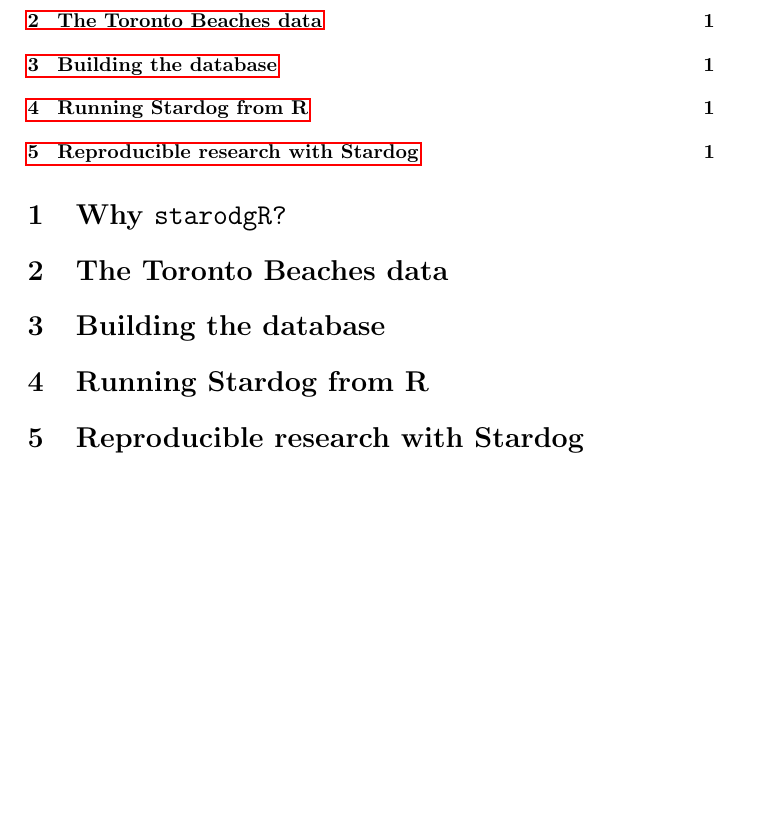
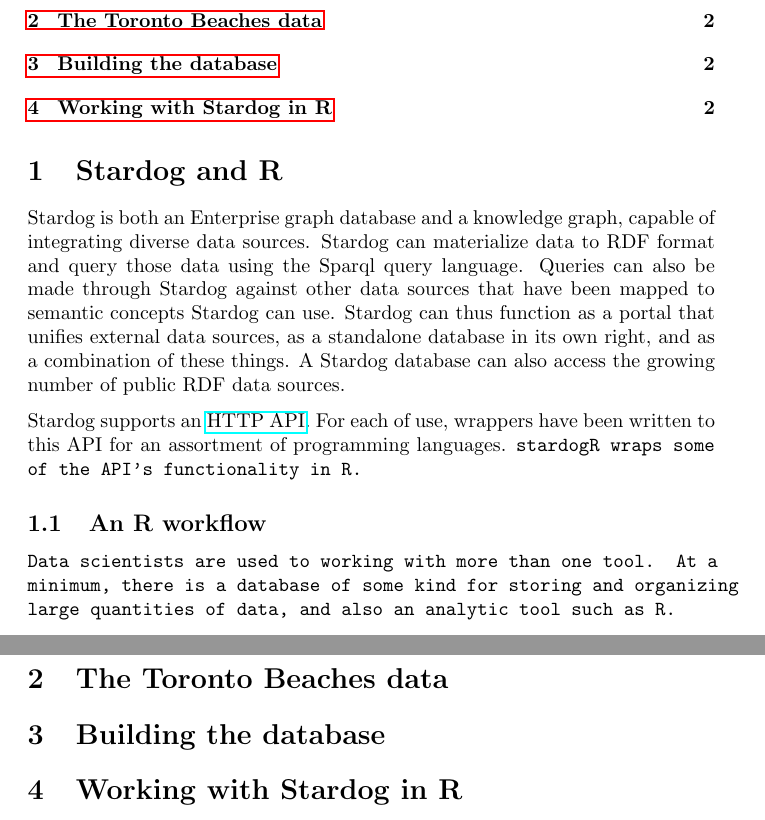
Before and after one commit to stardog-union/stardogR, a LaTeX document (vignettes/stardogRTutorial.tex): part of the page before the commit and two parts of pages 1 and 2 of 2 after it, the two joined at a grey line, cut so that both start at the same text, the shorter picture padded with empty space. Compiled offline with pdfLaTeX.

Commit message:
Added to the vignette
Started the stardogR tutorial vignette

```diff
--- a/vignettes/stardogRTutorial.tex
+++ b/vignettes/stardogRTutorial.tex
@@ -49,9 +50,9 @@
 \newenvironment{knitrout}{}{} % an empty environment to be redefined in TeX
 
 \usepackage{alltt}
-%\VignetteIndexEntry{Using Animal}
 
 \usepackage{hyperref}
+\usepackage{parskip}
 
 \title{Using StardogR}
 \author{Catherine Dalzell}
@@ -62,15 +63,26 @@
 
 \tableofcontents
 
-\section{Why \tt{starodgR}?}
+
+
+
+\section{Stardog and R}
+
+Stardog is both an Enterprise graph database and a knowledge graph, capable of integrating diverse data sources. Stardog can materialize data to RDF format and query those data using the Sparql query language. Queries can also be made through Stardog against other data sources that have been mapped to semantic concepts Stardog can use. Stardog can thus function as a portal that unifies external data sources, as a standalone database in its own right, and as a combination of these things. A Stardog database can also access the growing number of public RDF data sources.
+
+Stardog supports an \href{https://stardog-union.github.io/http-docs/}{HTTP API}. For each of use, wrappers have been written to this API for an assortment of programming languages. \tt{stardogR} wraps some of the API's functionality in R.
+
+\subsection{An R workflow}
+
+Data scientists are used to working with more than one tool. At a minimum, there is a database of some kind for storing and organizing large quantities of data, and also an analytic tool such as R.
 
 \section{The Toronto Beaches data}
 
 \section{Building the database}
 
-\section{Running Stardog from R}
+\section{Working with Stardog in R}
 
-\section{Reproducible research with Stardog}
+
 
 
 
```
Also changed, not shown: vignettes/stardogRTutorial-concordance.tex (+1 -1 lines), vignettes/stardogRTutorial.pdf, vignettes/stardogRTutorial.tex (1 more changed lines), 4 other files.
